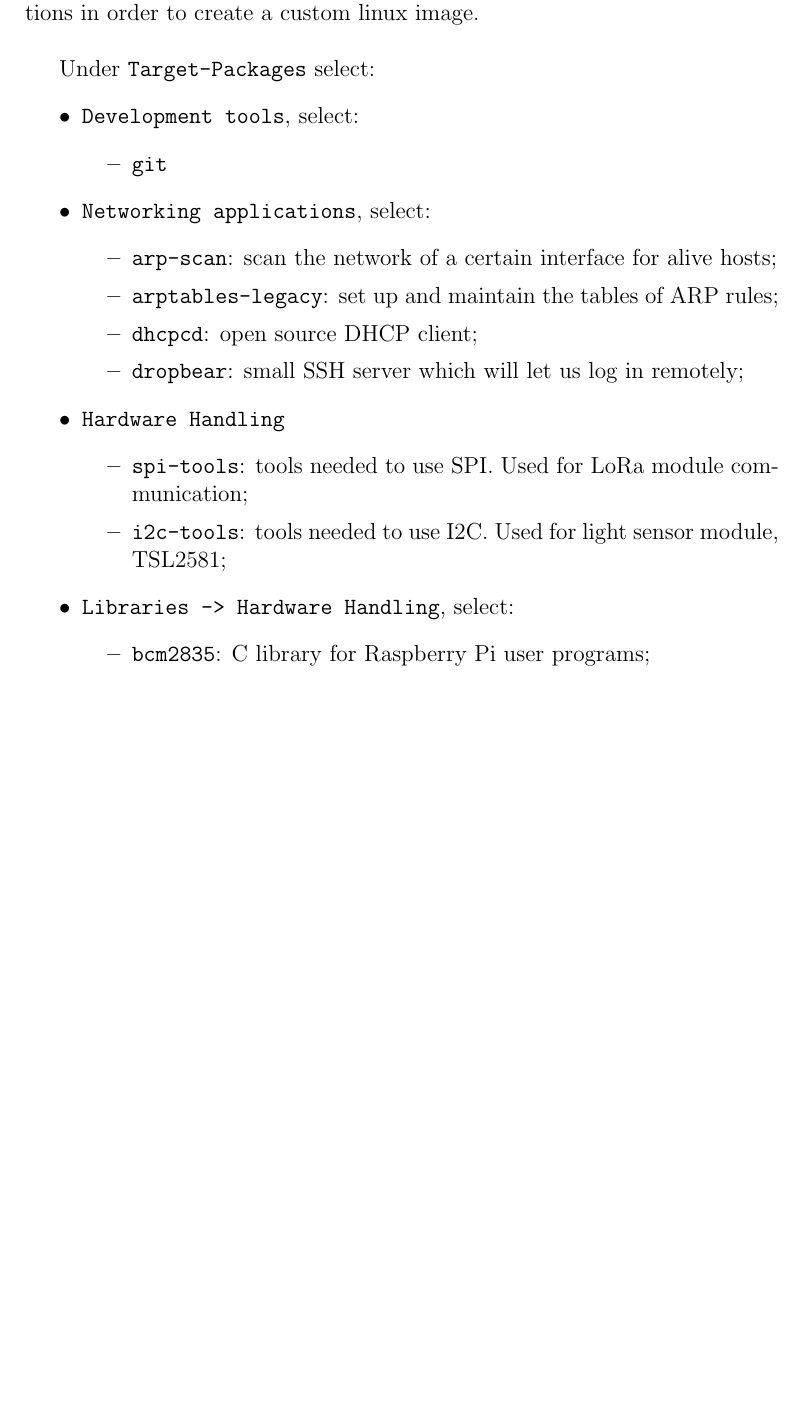
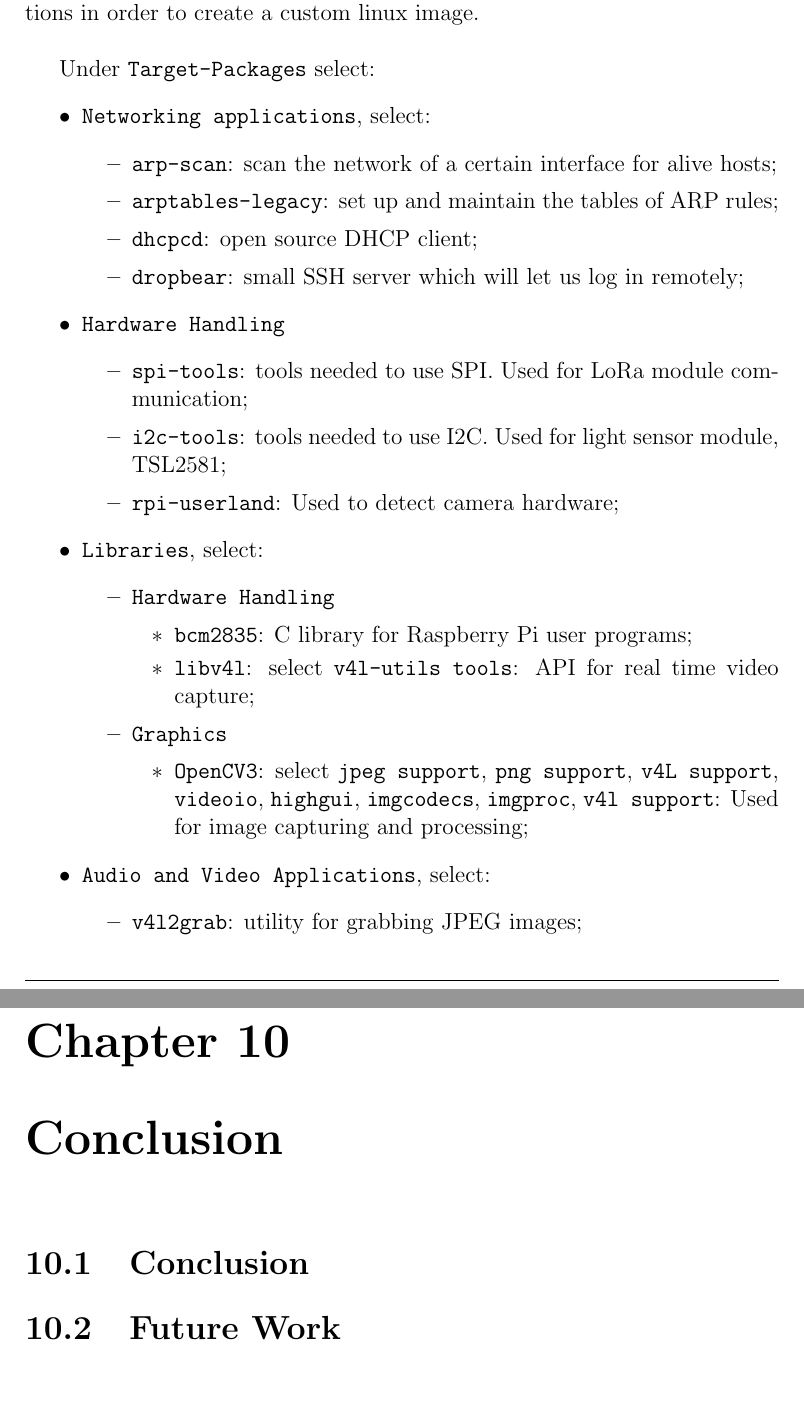
Before and after one commit to ESRGgroup9/slipad, a LaTeX thesis (doc/report/report.tex, which reads doc/report/texts/conclusion.tex, doc/report/texts/implementation/sysconfig.tex): part of page 186 of 215 before the commit and two parts of pages 186 and 210 of 216 after it, the two joined at a grey line, cut so that both start at the same text, the shorter picture padded with empty space. Compiled offline with pdfLaTeX.

Commit message:
report: update configs

```diff
--- a/doc/report/report.tex
+++ b/doc/report/report.tex
@@ -222,12 +222,15 @@
 \chapter{Implementation}
 \input{./texts/implementation/implementation}
 
-
 % ---------- TESTING ----------
 \clearpage
 \chapter{Testing}
 \input{./texts/tests/testing}
 
+% ---------- CONCLUSION ----------
+\clearpage
+\chapter{Conclusion}
+\input{./texts/conclusion}
 
 %\begin{table}[H]
 %	\centering
--- /dev/null
+++ b/doc/report/texts/conclusion.tex
@@ -0,0 +1,3 @@
+\section{Conclusion}
+
+\section{Future Work}
--- a/doc/report/texts/implementation/sysconfig.tex
+++ b/doc/report/texts/implementation/sysconfig.tex
@@ -2,11 +2,12 @@ In the Buildroot, using \verb|make menuconfig| one can use a graphic interface (
 
 Under \verb|Target-Packages| select:
 \begin{itemize}
-	\item \verb|Development tools|, select:
-	\begin{itemize}
-		\item \verb|git|
-	\end{itemize}
+%	\item \verb|Development tools|, select:
+%	\begin{itemize}
+%		\item \verb|git|
+%	\end{itemize}
 
+	% *****************************************************************************
 	\item \verb|Networking applications|, select:
 	\begin{itemize}
 		\item \verb|arp-scan|: scan the network of a certain interface for alive hosts;
@@ -15,14 +16,36 @@ Under \verb|Target-Packages| select:
 		\item \verb|dropbear|: small SSH server which will let us log in remotely;
 	\end{itemize}
 
+	% *****************************************************************************
 	\item \verb|Hardware Handling|
 	\begin{itemize}
 		\item \verb|spi-tools|: tools needed to use SPI. Used for LoRa module communication;
 		\item \verb|i2c-tools|: tools needed to use I2C. Used for light sensor module, TSL2581;
+		\item \verb|rpi-userland|: Used to detect camera hardware;
 	\end{itemize}
 
-	\item \verb|Libraries -> Hardware Handling|, select:
+	% *****************************************************************************
+	\item \verb|Libraries|, select:
 	\begin{itemize}
-		\item \verb|bcm2835|: C library for Raspberry Pi user programs;
+		% *******************************
+		\item \verb|Hardware Handling|
+		\begin{itemize}
+			\item \verb|bcm2835|: C library for Raspberry Pi user programs;
+			\item \verb|libv4l|: select \verb|v4l-utils tools|: API for real time video capture;
+		\end{itemize}
+
+		% *******************************
+		\item \verb|Graphics|
+		\begin{itemize}
+			\item \verb|OpenCV3|: select \verb|jpeg support|, \verb|png support|, \verb|v4L support|, \verb|videoio|, \verb|highgui|, \verb|imgcodecs|, \verb|imgproc|, \verb|v4l support|: Used for image capturing and processing;
+		\end{itemize}
 	\end{itemize}
+
+	% *****************************************************************************
+	\item \verb|Audio and Video Applications|, select:
+	\begin{itemize}
+		\item \verb|v4l2grab|: utility for grabbing JPEG images;
+	\end{itemize}
+	% *****************************************************************************
+
 \end{itemize}
```
Also changed, not shown: doc/report/texts/implementation/implementation.tex (+10 -0 lines), doc/report/texts/implementation/sysinit.tex (+1 -1 lines), doc/report/texts/implementation/toolssetup.tex (+11 -0 lines), doc/report/images/mechanicalStructure/IMG_20220205_145053.jpg (deleted), doc/report/images/mechanicalStructure/IMG_20220205_145113.jpg (deleted), 10 other files.
